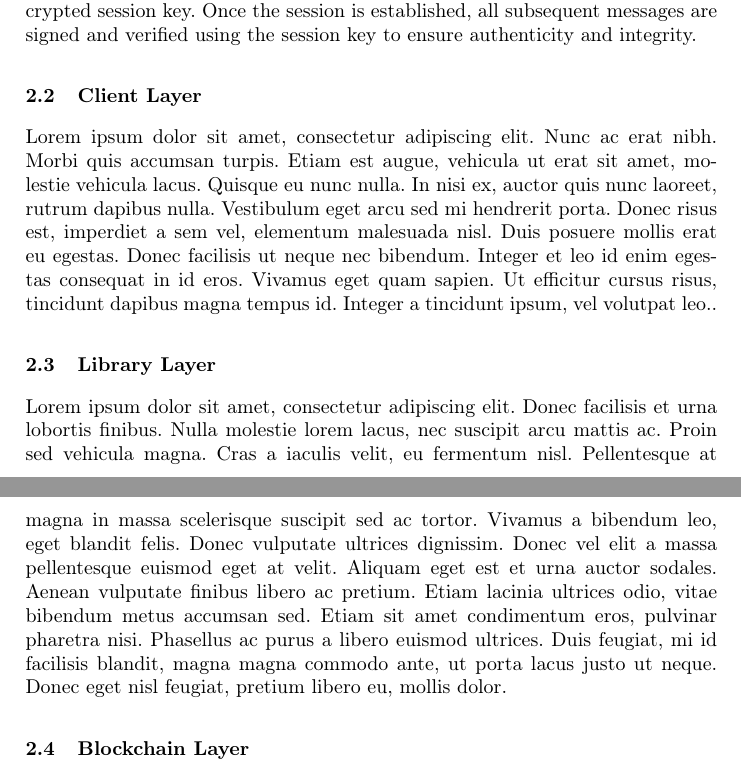
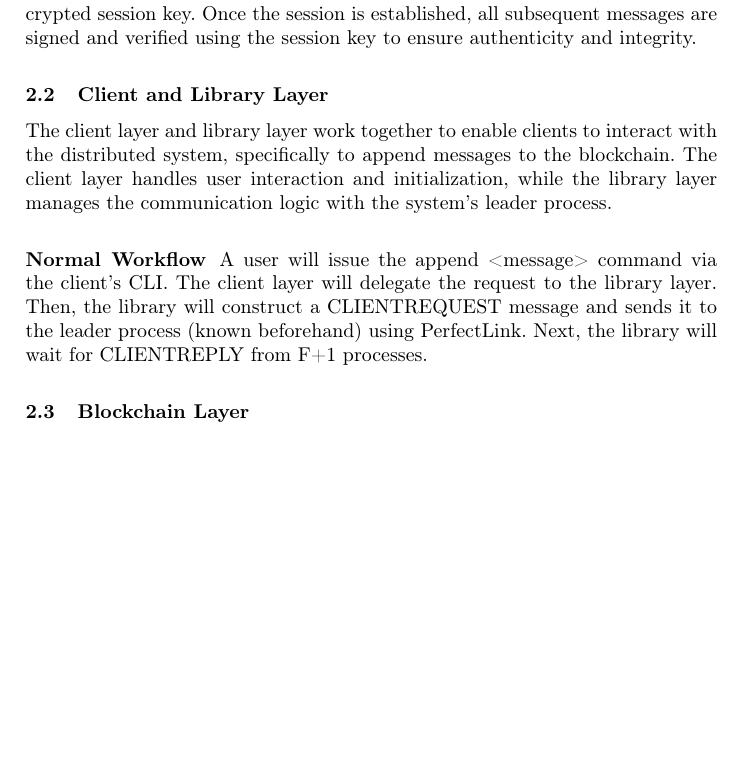
Before and after one commit to pereira0x/SEC-Project, a LaTeX paper (report/report.tex): two parts of pages 2 and 3 of 6 before the commit and part of page 2 of 5 after it, the two joined at a grey line, cut so that both start at the same text, the shorter picture padded with empty space. Compiled offline with pdfLaTeX.

Commit message:
report: client and library section

```diff
--- a/report/report.tex
+++ b/report/report.tex
@@ -105,28 +105,18 @@ ACKSESSION message, containing an encrypted session key. Once the session is
 established, all subsequent messages are signed and verified using the session
 key to ensure authenticity and integrity.
 %
-\subsection{Client Layer}
-Lorem ipsum dolor sit amet, consectetur adipiscing elit. Nunc ac erat nibh.
-Morbi quis accumsan turpis. Etiam est augue, vehicula ut erat sit amet, molestie
-vehicula lacus. Quisque eu nunc nulla. In nisi ex, auctor quis nunc laoreet,
-rutrum dapibus nulla. Vestibulum eget arcu sed mi hendrerit porta. Donec risus
-est, imperdiet a sem vel, elementum malesuada nisl. Duis posuere mollis erat eu
-egestas. Donec facilisis ut neque nec bibendum. Integer et leo id enim egestas
-consequat in id eros. Vivamus eget quam sapien. Ut efficitur cursus risus,
-tincidunt dapibus magna tempus id. Integer a tincidunt ipsum, vel volutpat leo..
-%
-\subsection{Library Layer}
-Lorem ipsum dolor sit amet, consectetur adipiscing elit. Donec facilisis et urna
-lobortis finibus. Nulla molestie lorem lacus, nec suscipit arcu mattis ac. Proin
-sed vehicula magna. Cras a iaculis velit, eu fermentum nisl. Pellentesque at
-magna in massa scelerisque suscipit sed ac tortor. Vivamus a bibendum leo, eget
-blandit felis. Donec vulputate ultrices dignissim. Donec vel elit a massa
-pellentesque euismod eget at velit. Aliquam eget est et urna auctor sodales.
-Aenean vulputate finibus libero ac pretium. Etiam lacinia ultrices odio, vitae
-bibendum metus accumsan sed. Etiam sit amet condimentum eros, pulvinar pharetra
-nisi. Phasellus ac purus a libero euismod ultrices. Duis feugiat, mi id
-facilisis blandit, magna magna commodo ante, ut porta lacus justo ut neque.
-Donec eget nisl feugiat, pretium libero eu, mollis dolor.
+\subsection{Client and Library Layer}
+The client layer and library layer work together to enable clients to interact
+with the distributed system, specifically to append messages to the blockchain.
+The client layer handles user interaction and initialization, while the library
+layer manages the communication logic with the system's leader process.
+\subsubsection{Normal Workflow}
+A user will issue the append <message> command via the client's CLI. The client
+layer will delegate the request to the library layer. Then, the library will
+construct a CLIENTREQUEST message and sends it to the leader process (known
+beforehand) using PerfectLink. Next, the library will wait for CLIENTREPLY from
+F+1 processes.
+
 %
 \subsection{Blockchain Layer}
 liquam facilisis ante lacus, at scelerisque libero iaculis non. Etiam ex velit,
```
